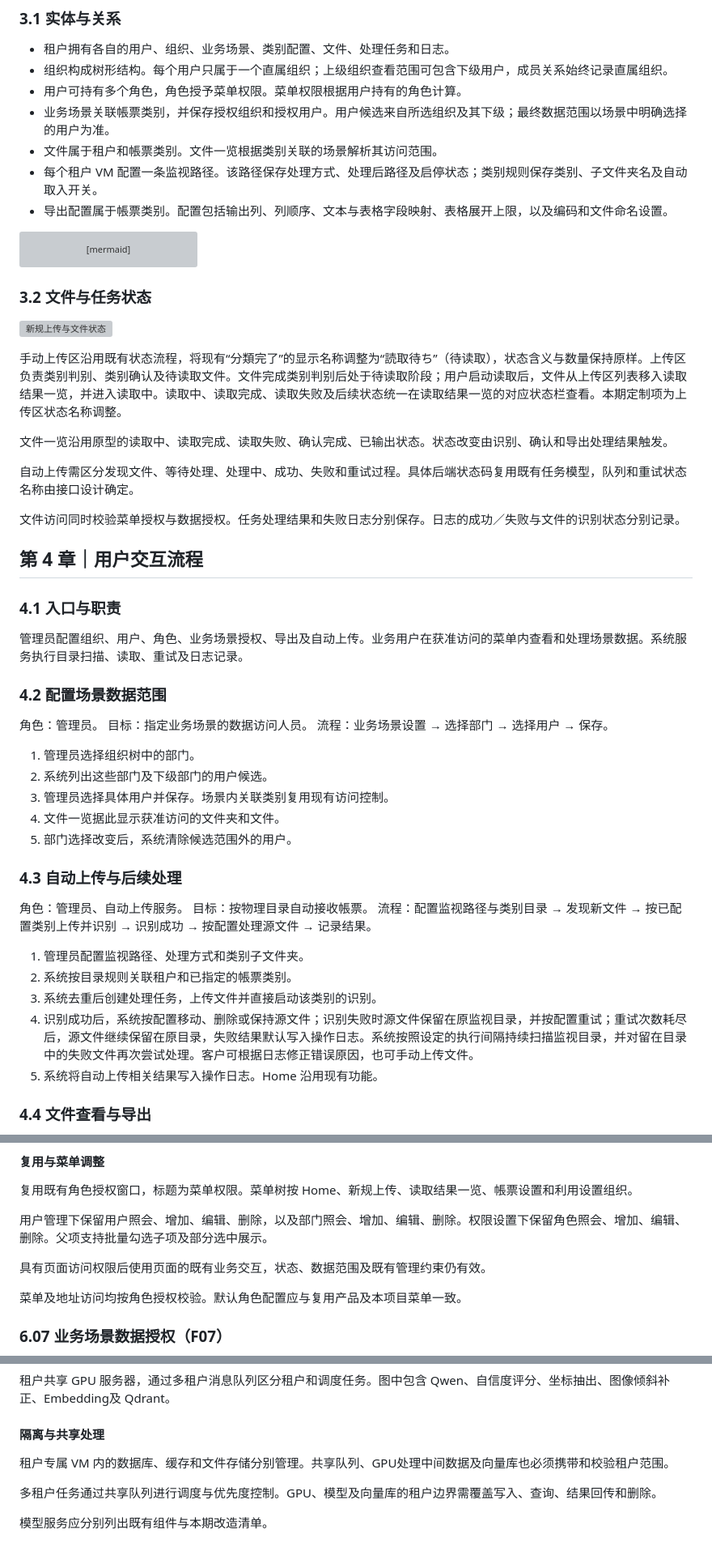
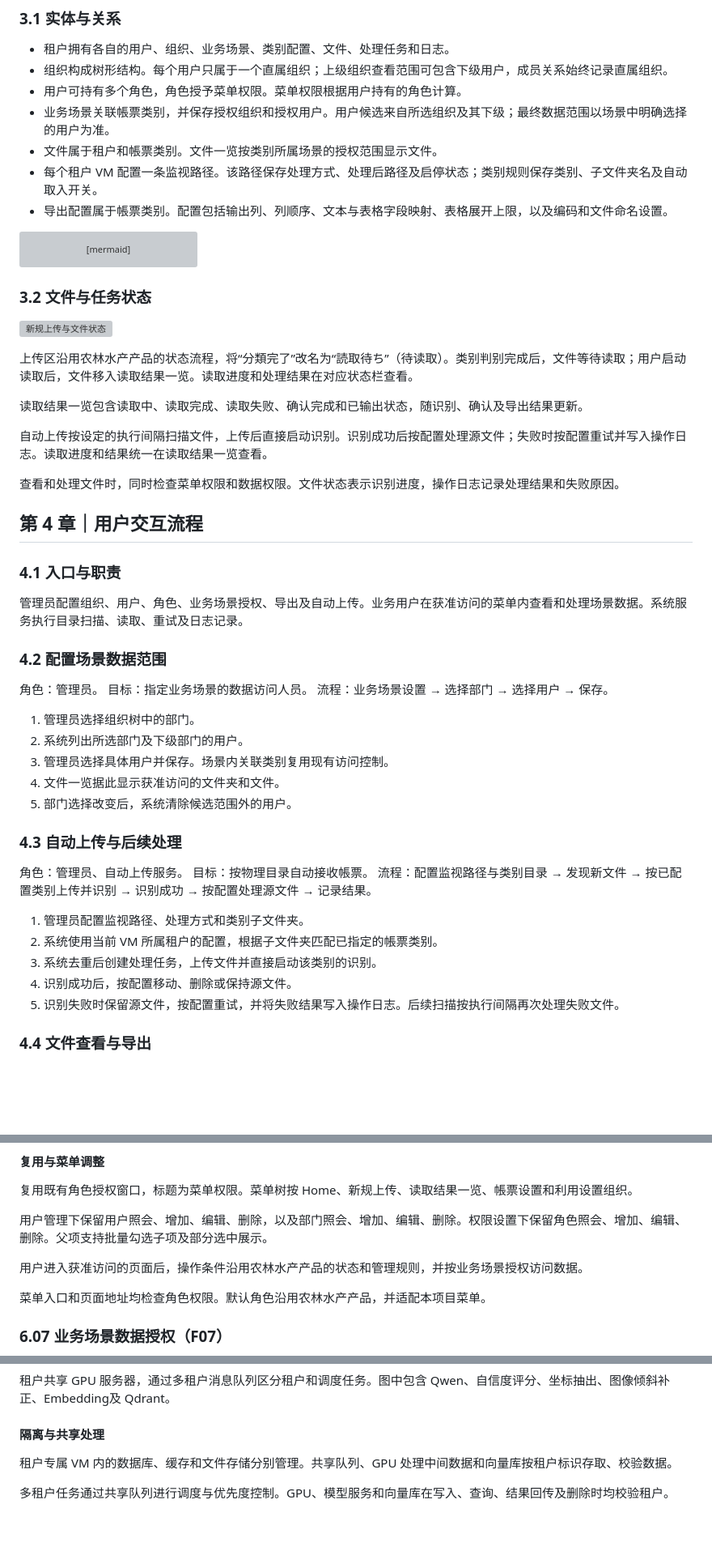
Before and after one commit to aruirage/Densan-Demo, a Markdown page: demo/PRD.zh-CN.md, 3 parts joined by grey strips. Shown at 81% size. Rendered like a GitHub page; blank space fills up the shorter version; grey boxes are pictures that could not be loaded.

```diff
--- a/demo/PRD.zh-CN.md
+++ b/demo/PRD.zh-CN.md
@@ -53,7 +52,7 @@
 - 组织构成树形结构。每个用户只属于一个直属组织；上级组织查看范围可包含下级用户，成员关系始终记录直属组织。
 - 用户可持有多个角色，角色授予菜单权限。菜单权限根据用户持有的角色计算。
 - 业务场景关联帳票类别，并保存授权组织和授权用户。用户候选来自所选组织及其下级；最终数据范围以场景中明确选择的用户为准。
-- 文件属于租户和帳票类别。文件一览根据类别关联的场景解析其访问范围。
+- 文件属于租户和帳票类别。文件一览按类别所属场景的授权范围显示文件。
 - 每个租户 VM 配置一条监视路径。该路径保存处理方式、处理后路径及启停状态；类别规则保存类别、子文件夹名及自动取入开关。
 - 导出配置属于帳票类别。配置包括输出列、列顺序、文本与表格字段映射、表格展开上限，以及编码和文件命名设置。
 
@@ -74,13 +73,13 @@ flowchart LR
 
 ![新规上传与文件状态](prd/assets/upload.png)
 
-手动上传区沿用既有状态流程，将现有“分類完了”的显示名称调整为“読取待ち”（待读取），状态含义与数量保持原样。上传区负责类别判别、类别确认及待读取文件。文件完成类别判别后处于待读取阶段；用户启动读取后，文件从上传区列表移入读取结果一览，并进入读取中。读取中、读取完成、读取失败及后续状态统一在读取结果一览的对应状态栏查看。本期定制项为上传区状态名称调整。
+上传区沿用农林水产产品的状态流程，将“分類完了”改名为“読取待ち”（待读取）。类别判别完成后，文件等待读取；用户启动读取后，文件移入读取结果一览。读取进度和处理结果在对应状态栏查看。
 
-文件一览沿用原型的读取中、读取完成、读取失败、确认完成、已输出状态。状态改变由识别、确认和导出处理结果触发。
+读取结果一览包含读取中、读取完成、读取失败、确认完成和已输出状态，随识别、确认及导出结果更新。
 
-自动上传需区分发现文件、等待处理、处理中、成功、失败和重试过程。具体后端状态码复用既有任务模型，队列和重试状态名称由接口设计确定。
+自动上传按设定的执行间隔扫描文件，上传后直接启动识别。识别成功后按配置处理源文件；失败时按配置重试并写入操作日志。读取进度和结果统一在读取结果一览查看。
 
-文件访问同时校验菜单授权与数据授权。任务处理结果和失败日志分别保存。日志的成功／失败与文件的识别状态分别记录。
+查看和处理文件时，同时检查菜单权限和数据权限。文件状态表示识别进度，操作日志记录处理结果和失败原因。
 
 ## 第 4 章｜用户交互流程
 
@@ -95,7 +94,7 @@ flowchart LR
 流程：业务场景设置 → 选择部门 → 选择用户 → 保存。
 
 1. 管理员选择组织树中的部门。
-2. 系统列出这些部门及下级部门的用户候选。
+2. 系统列出所选部门及下级部门的用户。
 3. 管理员选择具体用户并保存。场景内关联类别复用现有访问控制。
 4. 文件一览据此显示获准访问的文件夹和文件。
 5. 部门选择改变后，系统清除候选范围外的用户。
@@ -107,10 +106,10 @@ flowchart LR
 流程：配置监视路径与类别目录 → 发现新文件 → 按已配置类别上传并识别 → 识别成功 → 按配置处理源文件 → 记录结果。
 
 1. 管理员配置监视路径、处理方式和类别子文件夹。
-2. 系统按目录规则关联租户和已指定的帳票类别。
+2. 系统使用当前 VM 所属租户的配置，根据子文件夹匹配已指定的帳票类别。
 3. 系统去重后创建处理任务，上传文件并直接启动该类别的识别。
-4. 识别成功后，系统按配置移动、删除或保持源文件；识别失败时源文件保留在原监视目录，并按配置重试；重试次数耗尽后，源文件继续保留在原目录，失败结果默认写入操作日志。系统按照设定的执行间隔持续扫描监视目录，并对留在目录中的失败文件再次尝试处理。客户可根据日志修正错误原因，也可手动上传文件。
-5. 系统将自动上传相关结果写入操作日志。Home 沿用现有功能。
+4. 识别成功后，按配置移动、删除或保持源文件。
+5. 识别失败时保留源文件，按配置重试，并将失败结果写入操作日志。后续扫描按执行间隔再次处理失败文件。
 
 ### 4.4 文件查看与导出
 
@@ -312,9 +313,9 @@ CSV 编码候选为UTF-8（含 BOM）、UTF-8（省略 BOM）及 Shift_JIS。
 
 用户管理下保留用户照会、增加、编辑、删除，以及部门照会、增加、编辑、删除。权限设置下保留角色照会、增加、编辑、删除。父项支持批量勾选子项及部分选中展示。
 
-具有页面访问权限后使用页面的既有业务交互，状态、数据范围及既有管理约束仍有效。
+用户进入获准访问的页面后，操作条件沿用农林水产产品的状态和管理规则，并按业务场景授权访问数据。
 
-菜单及地址访问均按角色授权校验。默认角色配置应与复用产品及本项目菜单一致。
+菜单入口和页面地址均检查角色权限。默认角色沿用农林水产产品，并适配本项目菜单。
 
 ### 6.07 业务场景数据授权（F07）
 
@@ -378,8 +379,6 @@ Home 沿用现有利用履历与计费内容。
 
 #### 隔离与共享处理
 
-租户专属 VM 内的数据库、缓存和文件存储分别管理。共享队列、GPU处理中间数据及向量库也必须携带和校验租户范围。
+租户专属 VM 内的数据库、缓存和文件存储分别管理。共享队列、GPU 处理中间数据和向量库按租户标识存取、校验数据。
 
-多租户任务通过共享队列进行调度与优先度控制。GPU、模型及向量库的租户边界需覆盖写入、查询、结果回传和删除。
-
-模型服务应分别列出既有组件与本期改造清单。
+多租户任务通过共享队列进行调度与优先度控制。GPU、模型服务和向量库在写入、查询、结果回传及删除时均校验租户。
```
Also changed, not shown: other parts of demo/PRD.zh-CN.md (+32 -31 lines), demo/prd/assets/export-dialog.png (added), 3 other files.
